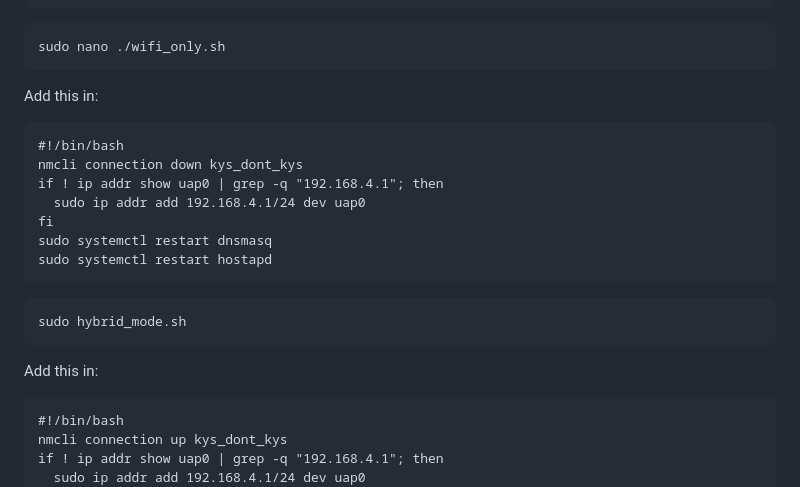
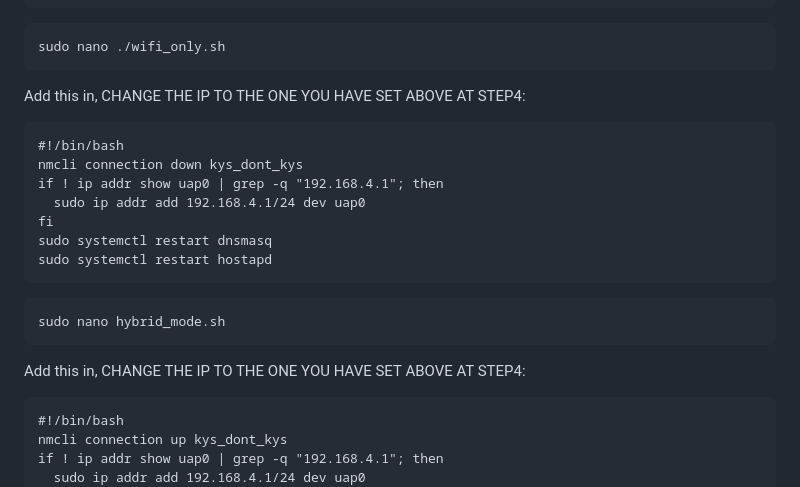
Before and after one commit to bestcolour/IoT-Indoor-Positioning-HeatMap, a Markdown page: BLE+Wifi/README.md, the part around one of its changes. Rendered like a GitHub page.

````diff
--- a/BLE+Wifi/README.md
+++ b/BLE+Wifi/README.md
@@ -135,7 +132,7 @@ sudo systemctl stop dnsmasq
 ```
 sudo nano ./wifi_only.sh
 ```
-Add this in:
+Add this in, CHANGE THE IP TO THE ONE YOU HAVE SET ABOVE AT STEP4:
 ```
 #!/bin/bash
 nmcli connection down kys_dont_kys
@@ -147,9 +144,9 @@ sudo systemctl restart hostapd
 ```
 
 ```
-sudo hybrid_mode.sh
+sudo nano hybrid_mode.sh
 ```
-Add this in:
+Add this in, CHANGE THE IP TO THE ONE YOU HAVE SET ABOVE AT STEP4:
 ```
 #!/bin/bash
 nmcli connection up kys_dont_kys
````
Also changed, not shown: other parts of BLE+Wifi/README.md (+1 -4 lines).
